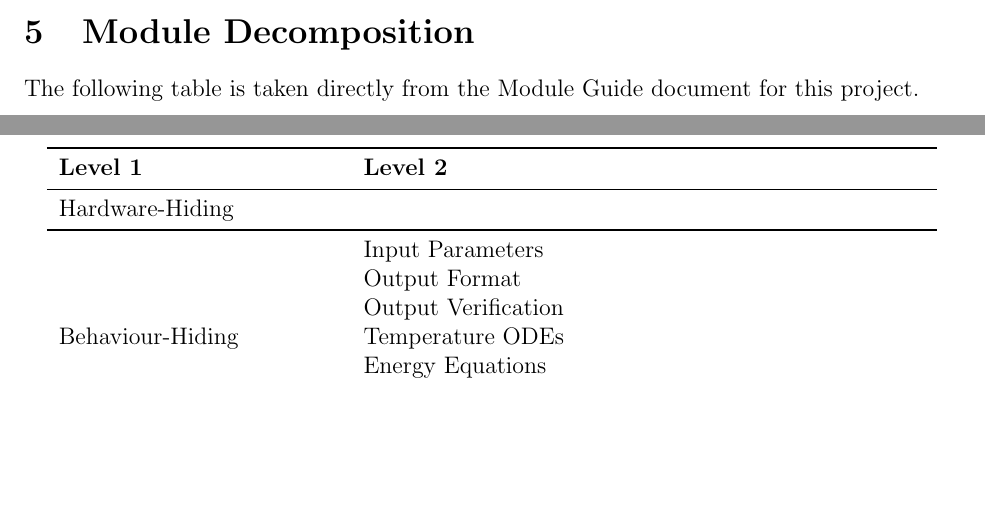
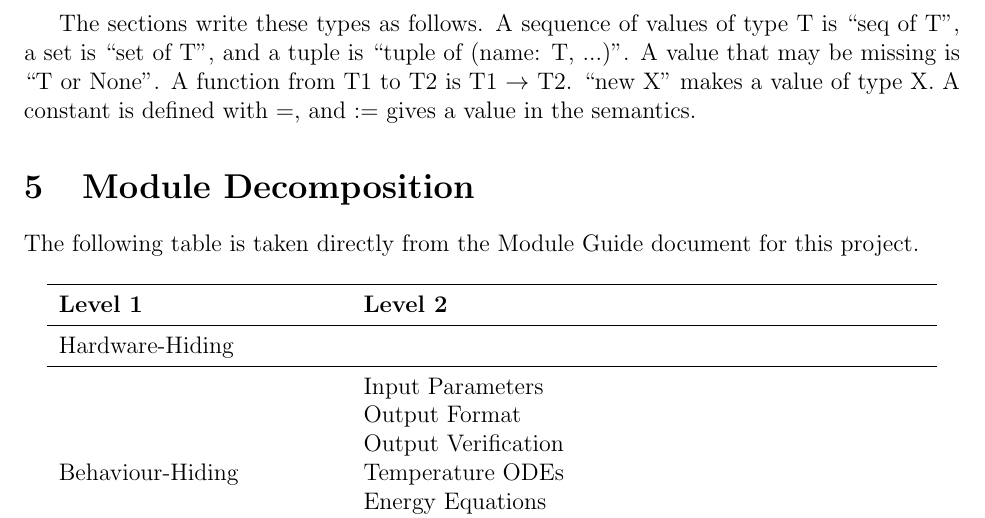
Before and after one commit to davislenover/BurnNEarn, a LaTeX document (docs/Design/SoftDetailedDes/MIS.tex): two parts of pages 5 and 6 of 11 before the commit and part of page 6 of 11 after it, the two joined at a grey line, cut at the place of the change, the shorter picture padded with empty space. Compiled offline with pdfLaTeX; a LaTeX package or settings file that is missing is left out.

Commit message:
Add the MIS notation the kernel and market sections use, and placeholders for each module (#247)

```diff
--- a/docs/Design/SoftDetailedDes/MIS.tex
+++ b/docs/Design/SoftDetailedDes/MIS.tex
@@ -120,6 +126,12 @@ are sequences of characters. Tuples contain a list of values, potentially of
 different types. In addition, \progname \ uses functions, which
 are defined by the data types of their inputs and outputs. Local functions are
 described by giving their type signature followed by their specification.
+
+The sections write these types as follows. A sequence of values of type T is
+``seq of T'', a set is ``set of T'', and a tuple is ``tuple of (name: T,
+...)''. A value that may be missing is ``T or None''. A function from T1 to T2
+is T1 $\rightarrow$ T2. ``new X'' makes a value of type X. A constant is
+defined with $=$, and $:=$ gives a value in the semantics.
 
 \section{Module Decomposition}
 
```
Also changed, not shown: docs/Design/SoftDetailedDes/MIS.tex (20 more changed lines).
